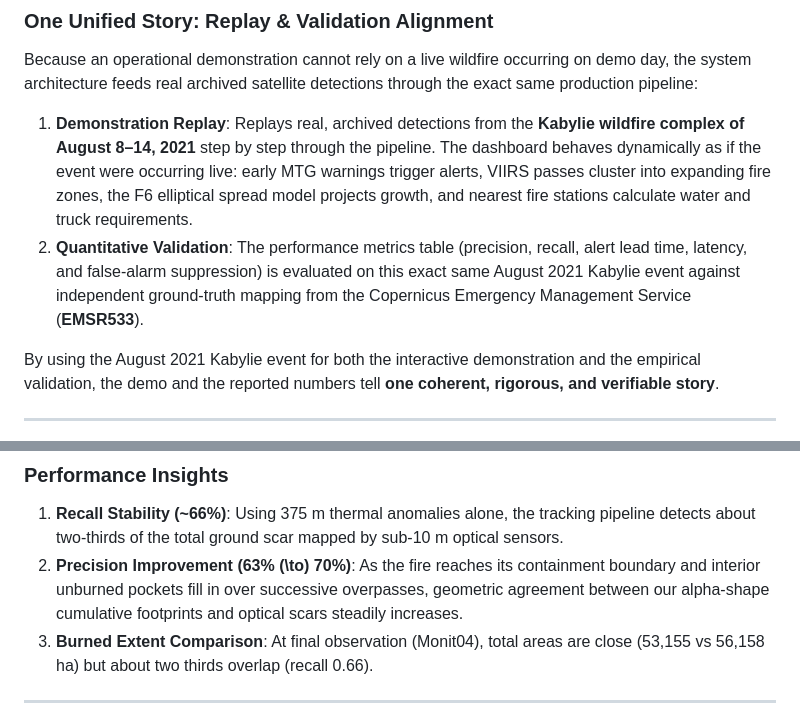
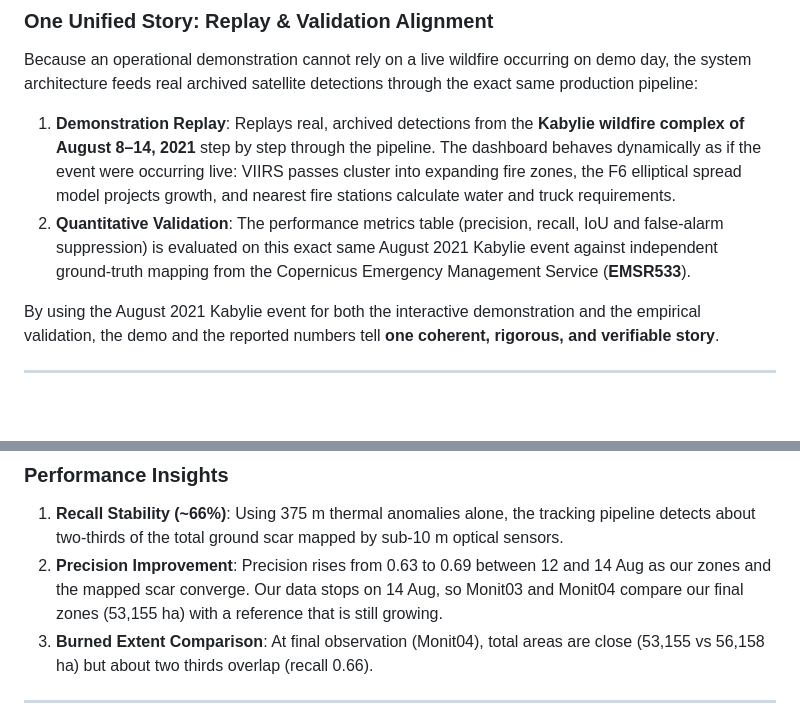
Before and after one commit to Mariasrh/FindFire, a Markdown page: docs/validation.md, 2 parts joined by grey strips. Rendered like a GitHub page; blank space fills up the shorter version.

Commit message:
docs: three small fixes in validation.md
- Remove 'early MTG warnings trigger alerts' from replay description (no MTG in 2021)
- Fix metrics list to '(precision, recall, IoU and false-alarm suppression)'
- Replace Precision Improvement text to explain data stops on 14 Aug

```diff
--- a/docs/validation.md
+++ b/docs/validation.md
@@ -16,8 +16,8 @@ Under FindFire's state machine (`INACTIVE = pd.Timedelta(days=3)` in `src/findfi
 ### One Unified Story: Replay & Validation Alignment
 Because an operational demonstration cannot rely on a live wildfire occurring on demo day, the system architecture feeds real archived satellite detections through the exact same production pipeline:
 
-1. **Demonstration Replay**: Replays real, archived detections from the **Kabylie wildfire complex of August 8–14, 2021** step by step through the pipeline. The dashboard behaves dynamically as if the event were occurring live: early MTG warnings trigger alerts, VIIRS passes cluster into expanding fire zones, the F6 elliptical spread model projects growth, and nearest fire stations calculate water and truck requirements.
-2. **Quantitative Validation**: The performance metrics table (precision, recall, alert lead time, latency, and false-alarm suppression) is evaluated on this exact same August 2021 Kabylie event against independent ground-truth mapping from the Copernicus Emergency Management Service (**EMSR533**).
+1. **Demonstration Replay**: Replays real, archived detections from the **Kabylie wildfire complex of August 8–14, 2021** step by step through the pipeline. The dashboard behaves dynamically as if the event were occurring live: VIIRS passes cluster into expanding fire zones, the F6 elliptical spread model projects growth, and nearest fire stations calculate water and truck requirements.
+2. **Quantitative Validation**: The performance metrics table (precision, recall, IoU and false-alarm suppression) is evaluated on this exact same August 2021 Kabylie event against independent ground-truth mapping from the Copernicus Emergency Management Service (**EMSR533**).
 
 By using the August 2021 Kabylie event for both the interactive demonstration and the empirical validation, the demo and the reported numbers tell **one coherent, rigorous, and verifiable story**.
 
@@ -58,7 +58,7 @@ Copernicus mapped the burned scar using optical satellite imagery (Sentinel-2B,
 
 ### Performance Insights
 1. **Recall Stability (~66%)**: Using 375 m thermal anomalies alone, the tracking pipeline detects about two-thirds of the total ground scar mapped by sub-10 m optical sensors.
-2. **Precision Improvement (63% \(\to\) 70%)**: As the fire reaches its containment boundary and interior unburned pockets fill in over successive overpasses, geometric agreement between our alpha-shape cumulative footprints and optical scars steadily increases.
+2. **Precision Improvement**: Precision rises from 0.63 to 0.69 between 12 and 14 Aug as our zones and the mapped scar converge. Our data stops on 14 Aug, so Monit03 and Monit04 compare our final zones (53,155 ha) with a reference that is still growing.
 3. **Burned Extent Comparison**: At final observation (Monit04), total areas are close (53,155 vs 56,158 ha) but about two thirds overlap (recall 0.66).
 
 ---
```
